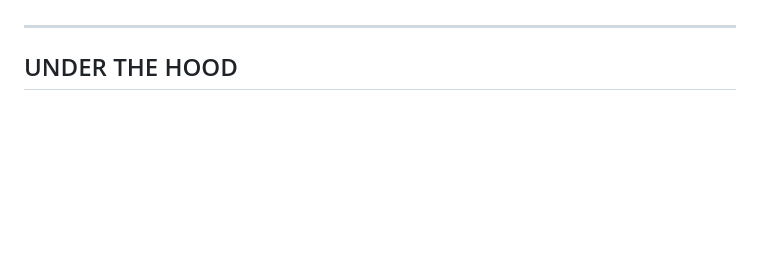
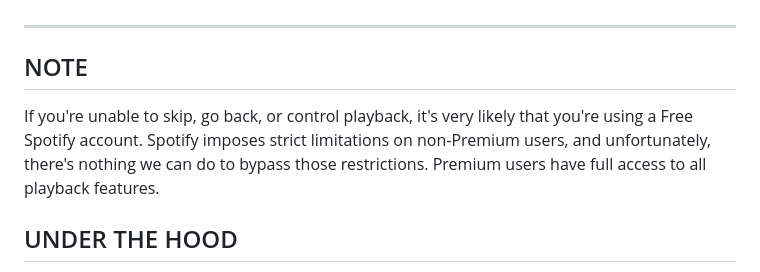
Before and after one commit to soumaki/nowFy, a Markdown page: changelog/update.md, the part around the change. Rendered like a GitHub page; blank space fills up the shorter version.

Commit message:
Note added

```diff
--- a/changelog/update.md
+++ b/changelog/update.md
@@ -97,6 +97,9 @@ Check out the new `.use` command to view all available nowFy commands in one pla
 • `.use` — Show this command list
 
 ---
+## NOTE
+If you're unable to skip, go back, or control playback, it's very likely that you're using a Free Spotify account. Spotify imposes strict limitations on non-Premium users, and unfortunately, there's nothing we can do to bypass those restrictions.
+Premium users have full access to all playback features.
 
 ## UNDER THE HOOD
 - Code has been polished for better performance and stability
```
